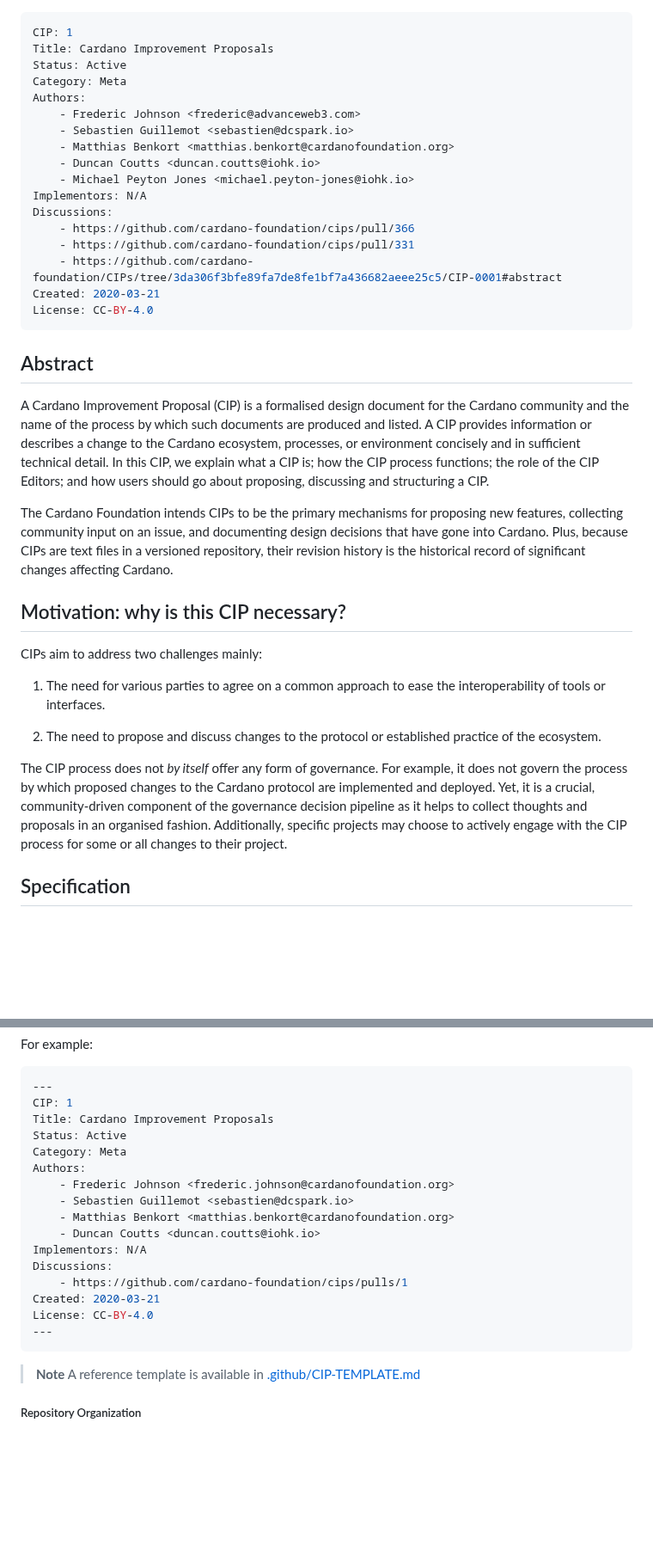
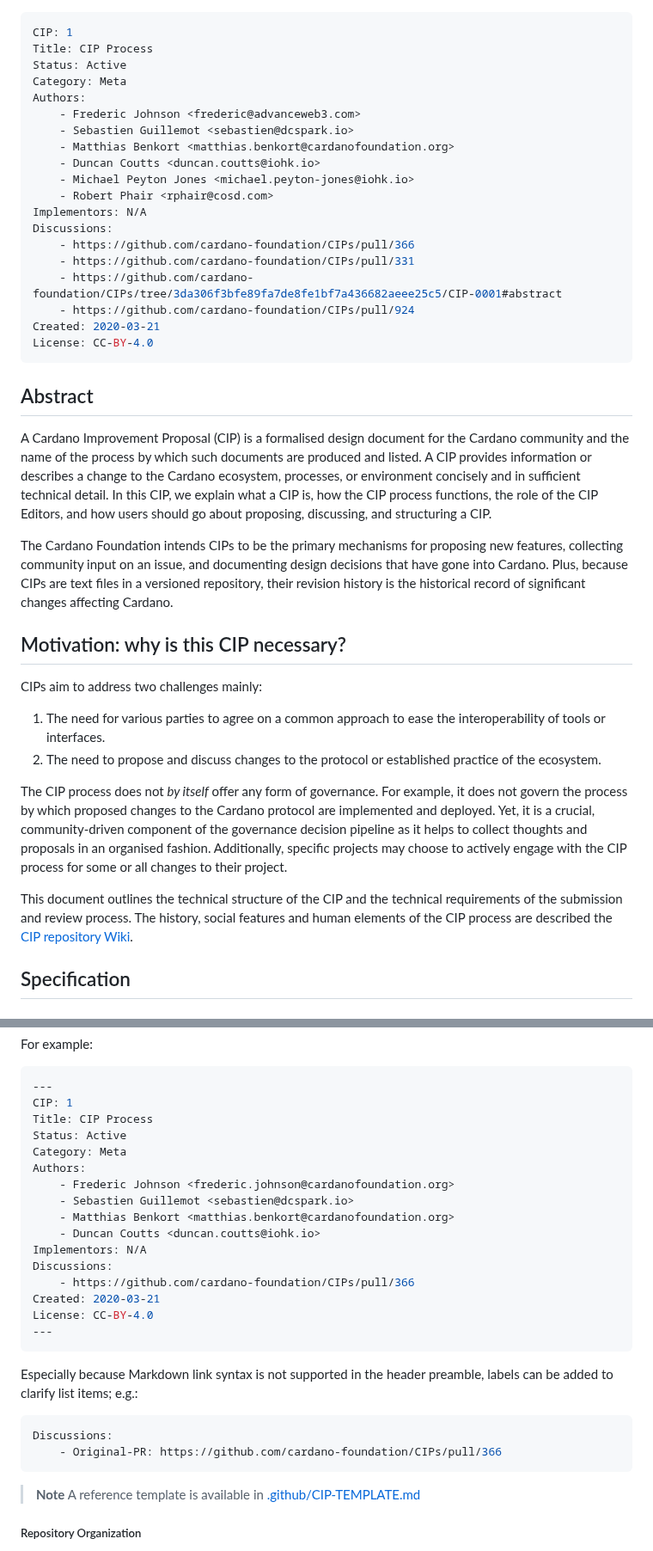
Before and after one commit to cardano-foundation/CIPs, a Markdown page: CIP-0001/README.md, 2 parts joined by grey strips. Shown at 86% size. Drawn GitHub-style; blank space fills up the shorter version.

````diff
--- a/CIP-0001/README.md
+++ b/CIP-0001/README.md
@@ -1,6 +1,6 @@
 ---
 CIP: 1
-Title: Cardano Improvement Proposals
+Title: CIP Process
 Status: Active
 Category: Meta
 Authors:
@@ -9,30 +9,32 @@ Authors:
     - Matthias Benkort <matthias.benkort@cardanofoundation.org>
     - Duncan Coutts <duncan.coutts@iohk.io>
     - Michael Peyton Jones <michael.peyton-jones@iohk.io>
+    - Robert Phair <rphair@cosd.com>
 Implementors: N/A
 Discussions:
-    - https://github.com/cardano-foundation/cips/pull/366
-    - https://github.com/cardano-foundation/cips/pull/331
+    - https://github.com/cardano-foundation/CIPs/pull/366
+    - https://github.com/cardano-foundation/CIPs/pull/331
     - https://github.com/cardano-foundation/CIPs/tree/3da306f3bfe89fa7de8fe1bf7a436682aeee25c5/CIP-0001#abstract
+    - https://github.com/cardano-foundation/CIPs/pull/924
 Created: 2020-03-21
 License: CC-BY-4.0
 ---
 
 ## Abstract
 
-A Cardano Improvement Proposal (CIP) is a formalised design document for the Cardano community and the name of the process by which such documents are produced and listed. A CIP  provides information or describes a change to the Cardano ecosystem, processes, or environment concisely and in sufficient technical detail. In this CIP, we explain what a CIP is; how the CIP process functions; the role of the CIP Editors; and how users should go about proposing, discussing and structuring a CIP.
+A Cardano Improvement Proposal (CIP) is a formalised design document for the Cardano community and the name of the process by which such documents are produced and listed. A CIP provides information or describes a change to the Cardano ecosystem, processes, or environment concisely and in sufficient technical detail. In this CIP, we explain what a CIP is, how the CIP process functions, the role of the CIP Editors, and how users should go about proposing, discussing, and structuring a CIP.
 
 The Cardano Foundation intends CIPs to be the primary mechanisms for proposing new features, collecting community input on an issue, and documenting design decisions that have gone into Cardano. Plus, because CIPs are text files in a versioned repository, their revision history is the historical record of significant changes affecting Cardano.
 
 ## Motivation: why is this CIP necessary?
 
 CIPs aim to address two challenges mainly:
-
 1. The need for various parties to agree on a common approach to ease the interoperability of tools or interfaces.
-
 2. The need to propose and discuss changes to the protocol or established practice of the ecosystem.
 
 The CIP process does not _by itself_ offer any form of governance. For example, it does not govern the process by which proposed changes to the Cardano protocol are implemented and deployed. Yet, it is a crucial, community-driven component of the governance decision pipeline as it helps to collect thoughts and proposals in an organised fashion. Additionally, specific projects may choose to actively engage with the CIP process for some or all changes to their project.
+
+This document outlines the technical structure of the CIP and the technical requirements of the submission and review process.  The history, social features and human elements of the CIP process are described the [CIP repository Wiki][Wiki].
 
 ## Specification
 
@@ -110,7 +112,7 @@ For example:
 ```yaml
 ---
 CIP: 1
-Title: Cardano Improvement Proposals
+Title: CIP Process
 Status: Active
 Category: Meta
 Authors:
@@ -120,10 +122,16 @@ Authors:
     - Duncan Coutts <duncan.coutts@iohk.io>
 Implementors: N/A
 Discussions:
-    - https://github.com/cardano-foundation/cips/pulls/1
+    - https://github.com/cardano-foundation/CIPs/pull/366
 Created: 2020-03-21
 License: CC-BY-4.0
 ---
+```
+
+Especially because Markdown link syntax is not supported in the header preamble, labels can be added to clarify list items; e.g.:
+```yaml
+Discussions:
+    - Original-PR: https://github.com/cardano-foundation/CIPs/pull/366
 ```
 
 > **Note** A reference template is available in [.github/CIP-TEMPLATE.md][CIP-TEMPLATE.md]
````
Also changed, not shown: other parts of CIP-0001/README.md (+48 -26 lines), CIP-9999/README.md (+1 -3 lines), README.md (+7 -7 lines).
